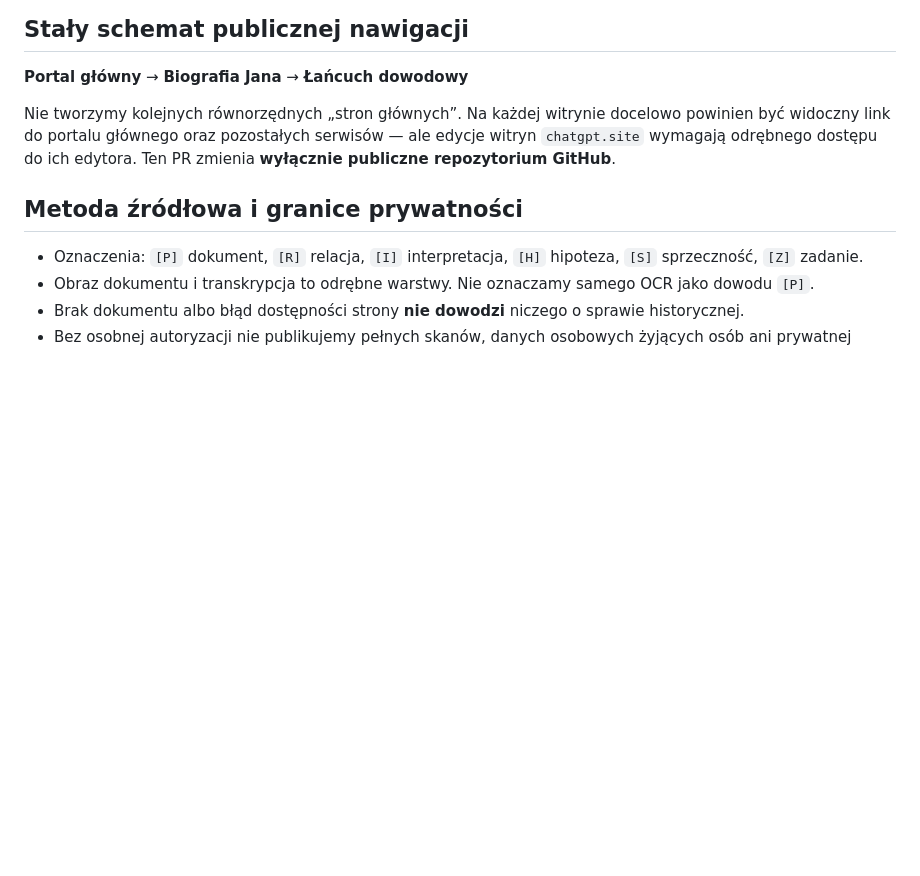
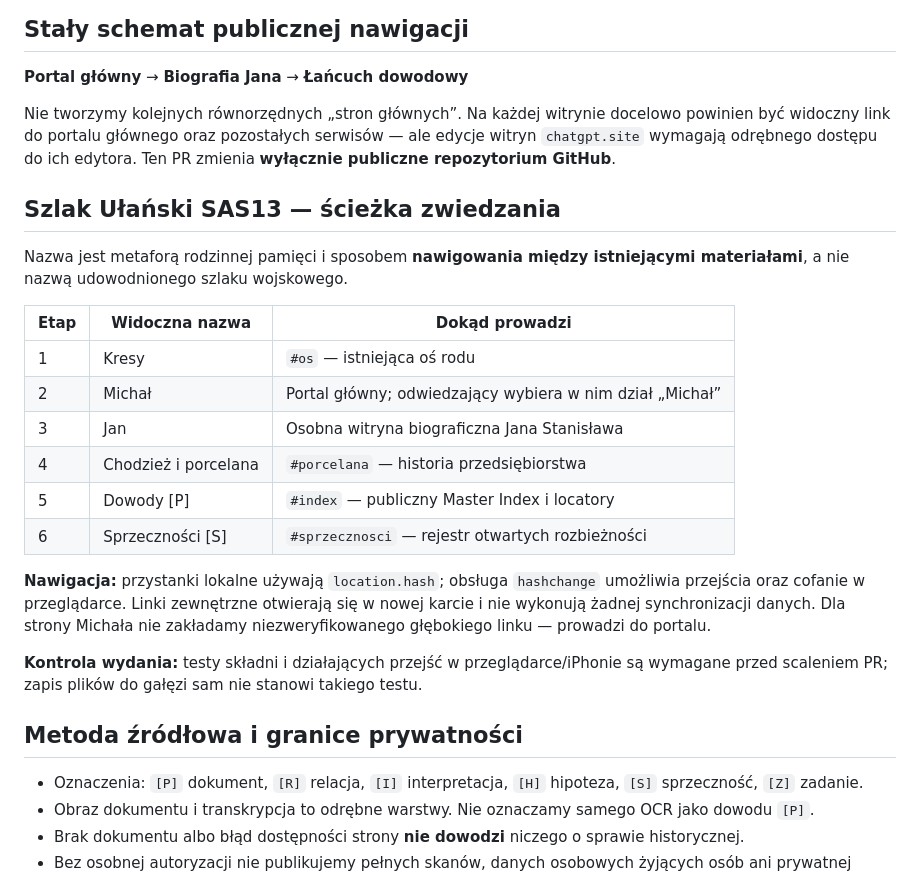
Before and after one commit to bajtaxi-design/archiwum-13-sas, a Markdown page: SERWISY_ARCHIWUM_13_SAS.md, the part around the change. Drawn GitHub-style; blank space fills up the shorter version.

Commit message:
Opisz przystanki Szlaku Ułańskiego SAS13 i testy nawigacji

```diff
--- a/SERWISY_ARCHIWUM_13_SAS.md
+++ b/SERWISY_ARCHIWUM_13_SAS.md
@@ -27,6 +27,23 @@ Adresy 1 i 2 podał właściciel projektu. Treść portalu 1 została odczytana
 
 Nie tworzymy kolejnych równorzędnych „stron głównych”. Na każdej witrynie docelowo powinien być widoczny link do portalu głównego oraz pozostałych serwisów — ale edycje witryn `chatgpt.site` wymagają odrębnego dostępu do ich edytora. Ten PR zmienia **wyłącznie publiczne repozytorium GitHub**.
 
+## Szlak Ułański SAS13 — ścieżka zwiedzania
+
+Nazwa jest metaforą rodzinnej pamięci i sposobem **nawigowania między istniejącymi materiałami**, a nie nazwą udowodnionego szlaku wojskowego.
+
+| Etap | Widoczna nazwa | Dokąd prowadzi |
+| --- | --- | --- |
+| 1 | Kresy | `#os` — istniejąca oś rodu |
+| 2 | Michał | Portal główny; odwiedzający wybiera w nim dział „Michał” |
+| 3 | Jan | Osobna witryna biograficzna Jana Stanisława |
+| 4 | Chodzież i porcelana | `#porcelana` — historia przedsiębiorstwa |
+| 5 | Dowody [P] | `#index` — publiczny Master Index i locatory |
+| 6 | Sprzeczności [S] | `#sprzecznosci` — rejestr otwartych rozbieżności |
+
+**Nawigacja:** przystanki lokalne używają `location.hash`; obsługa `hashchange` umożliwia przejścia oraz cofanie w przeglądarce. Linki zewnętrzne otwierają się w nowej karcie i nie wykonują żadnej synchronizacji danych. Dla strony Michała nie zakładamy niezweryfikowanego głębokiego linku — prowadzi do portalu.
+
+**Kontrola wydania:** testy składni i działających przejść w przeglądarce/iPhonie są wymagane przed scaleniem PR; zapis plików do gałęzi sam nie stanowi takiego testu.
+
 ## Metoda źródłowa i granice prywatności
 
 - Oznaczenia: `[P]` dokument, `[R]` relacja, `[I]` interpretacja, `[H]` hipoteza, `[S]` sprzeczność, `[Z]` zadanie.
```
